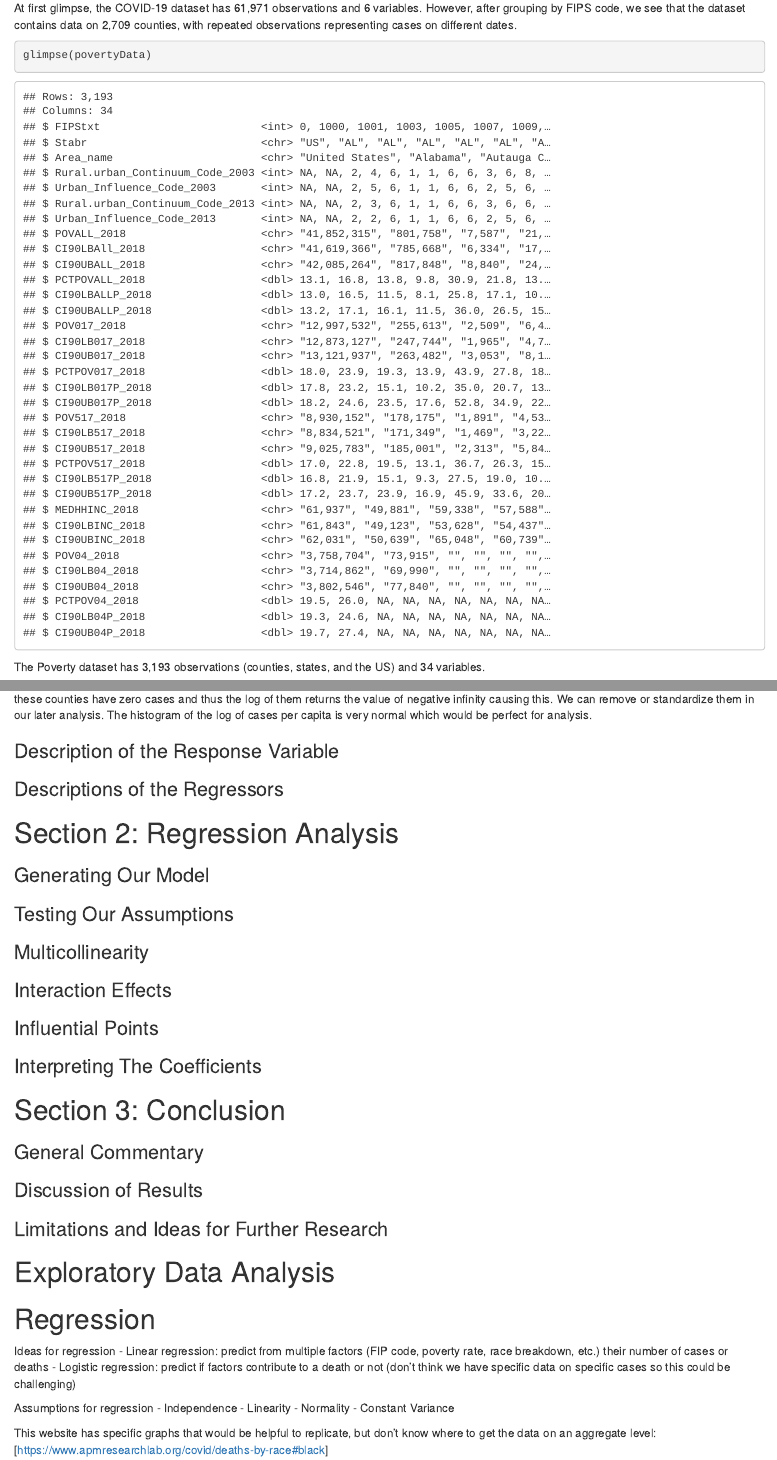
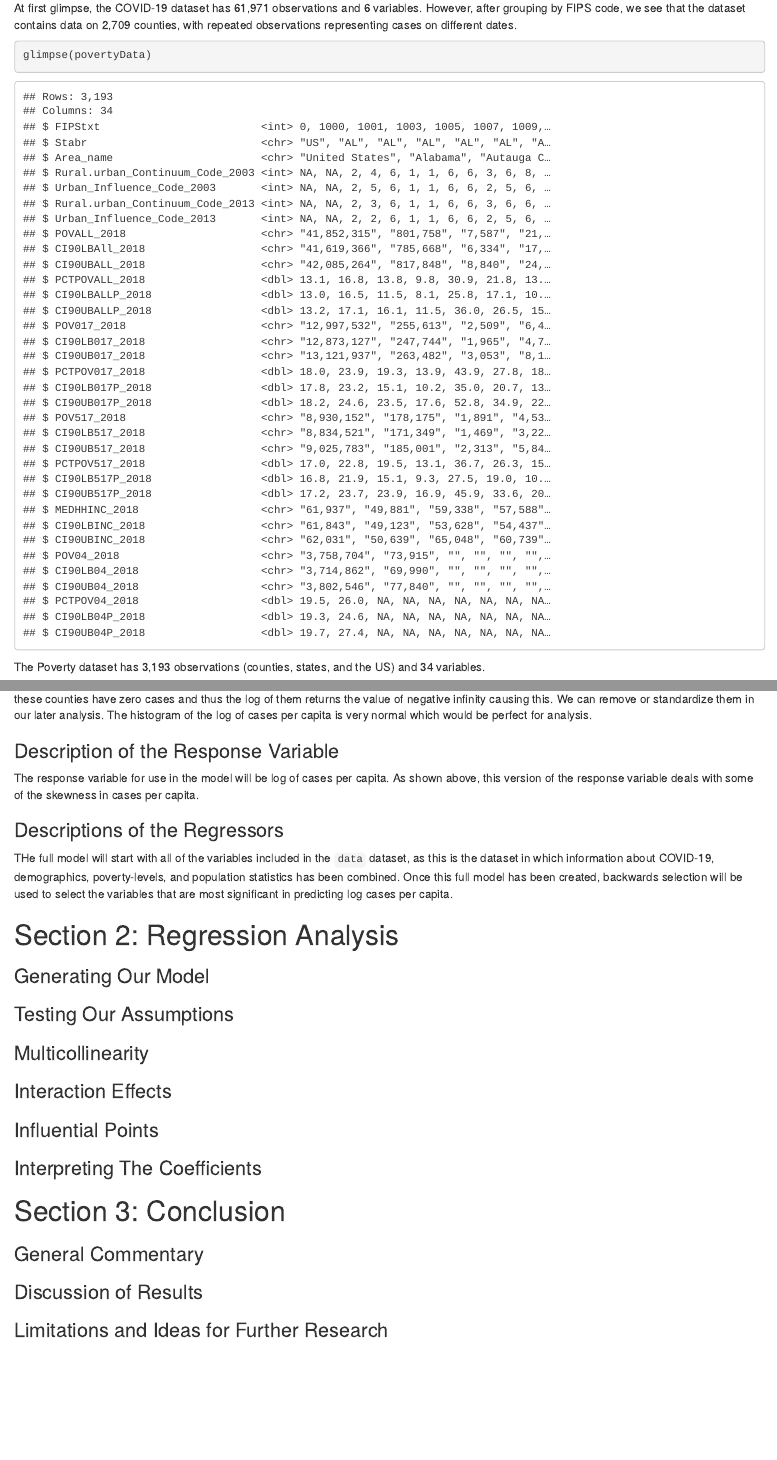
Before and after one commit to meredithb3/Covid-Data-Challenge, an R Markdown document (DataFest.Rmd): the page in a window 1100 px wide, from 1540 px down, and a second part further down, joined at a grey line. Rendered offline with R 4.5, knitr and Pandoc, with nearby package versions; some code elsewhere in the file could not run offline.

Commit message:
Began work on regression

```diff
--- a/DataFest.Rmd
+++ b/DataFest.Rmd
@@ -293,8 +293,11 @@ We see a much more even distribution using the log of cases per capita. It is im
 
 ### Description of the Response Variable
 
+The response variable for use in the model will be log of cases per capita. As shown above, this version of the response variable deals with some of the skewness in cases per capita.
+
 ### Descriptions of the Regressors
 
+THe full model will start with all of the variables included in the `data` dataset, as this is the dataset in which information about COVID-19, demographics, poverty-levels, and population statistics has been combined. Once this full model has been created, backwards selection will be used to select the variables that are most significant in predicting log cases per capita.
 
 # Section 2: Regression Analysis
 ### Generating Our Model
@@ -317,23 +320,3 @@ We see a much more even distribution using the log of cases per capita. It is im
 ### Discussion of Results
 
 ### Limitations and Ideas for Further Research
-
-
-
-# Exploratory Data Analysis
-
-
-
-# Regression
-
-Ideas for regression
-- Linear regression: predict from multiple factors (FIP code, poverty rate, race breakdown, etc.) their number of cases or deaths
-- Logistic regression: predict if factors contribute to a death or not (don't think we have specific data on specific cases so this could be challenging)
-
-Assumptions for regression
-- Independence
-- Linearity
-- Normality
-- Constant Variance
-
-This website has specific graphs that would be helpful to replicate, but don't know where to get the data on an aggregate level: [https://www.apmresearchlab.org/covid/deaths-by-race#black]
```
Also changed, not shown: DataFest_files/figure-html/cases-plot-1.png, DataFest_files/figure-html/cases-plot-per-capita-1.png (added), DataFest_files/figure-html/deaths-plot-county-1.png (added), DataFest_files/figure-html/deaths-plot-county-2.png (added), DataFest_files/figure-html/poverty-plot-county-1.png, DataFest.Rmd (6 more changed lines), 7 other files.
